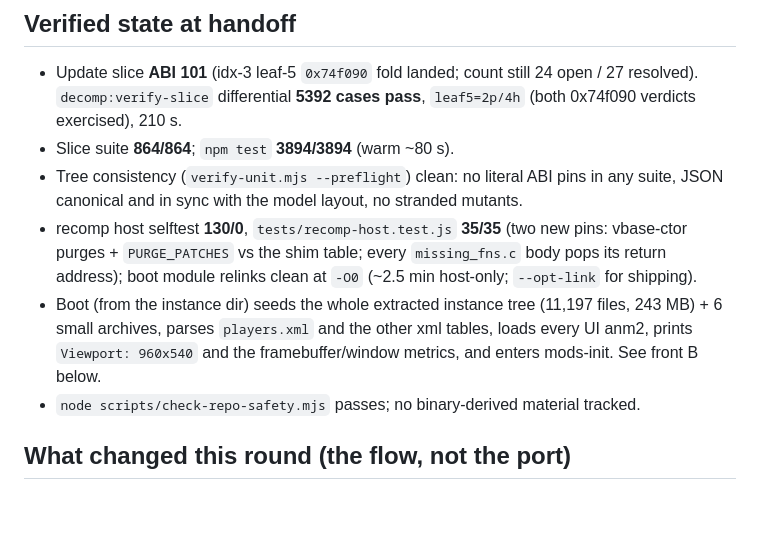
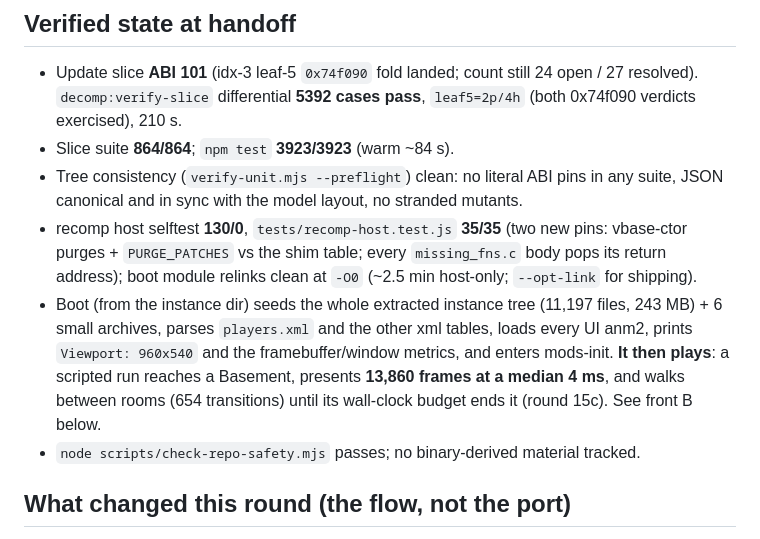
Before and after one commit to chiikabu/the-browsing-of-isaac, a Markdown page: docs/HANDOFF.md, the part around the change. Rendered like a GitHub page; blank space fills up the shorter version.

Commit message:
docs: the handoff's verified state says the boot plays, and carries the current suite count
npm test is 3923/3923 after round 15c's four new pins, and the boot no longer
stops at the first entity spawn: it presents 13,860 frames at a median 4 ms
and walks between rooms until its budget ends the run.

Co-Authored-By: Claude Opus 5 <noreply@anthropic.com>

```diff
--- a/docs/HANDOFF.md
+++ b/docs/HANDOFF.md
@@ -28,7 +28,7 @@ REQUIRE emsdk on PATH:
 - Update slice **ABI 101** (idx-3 leaf-5 `0x74f090` fold landed; count still
   24 open / 27 resolved). `decomp:verify-slice` differential **5392 cases
   pass**, `leaf5=2p/4h` (both 0x74f090 verdicts exercised), 210 s.
-- Slice suite **864/864**; `npm test` **3894/3894** (warm ~80 s).
+- Slice suite **864/864**; `npm test` **3923/3923** (warm ~84 s).
 - Tree consistency (`verify-unit.mjs --preflight`) clean: no literal ABI pins
   in any suite, JSON canonical and in sync with the model layout, no
   stranded mutants.
@@ -39,7 +39,10 @@ REQUIRE emsdk on PATH:
 - Boot (from the instance dir) seeds the whole extracted instance tree
   (11,197 files, 243 MB) + 6 small archives, parses `players.xml` and the
   other xml tables, loads every UI anm2, prints `Viewport: 960x540` and the
-  framebuffer/window metrics, and enters mods-init. See front B below.
+  framebuffer/window metrics, and enters mods-init. **It then plays**: a
+  scripted run reaches a Basement, presents **13,860 frames at a median
+  4 ms**, and walks between rooms (654 transitions) until its wall-clock
+  budget ends it (round 15c). See front B below.
 - `node scripts/check-repo-safety.mjs` passes; no binary-derived material tracked.
 
 ## What changed this round (the flow, not the port)
```
